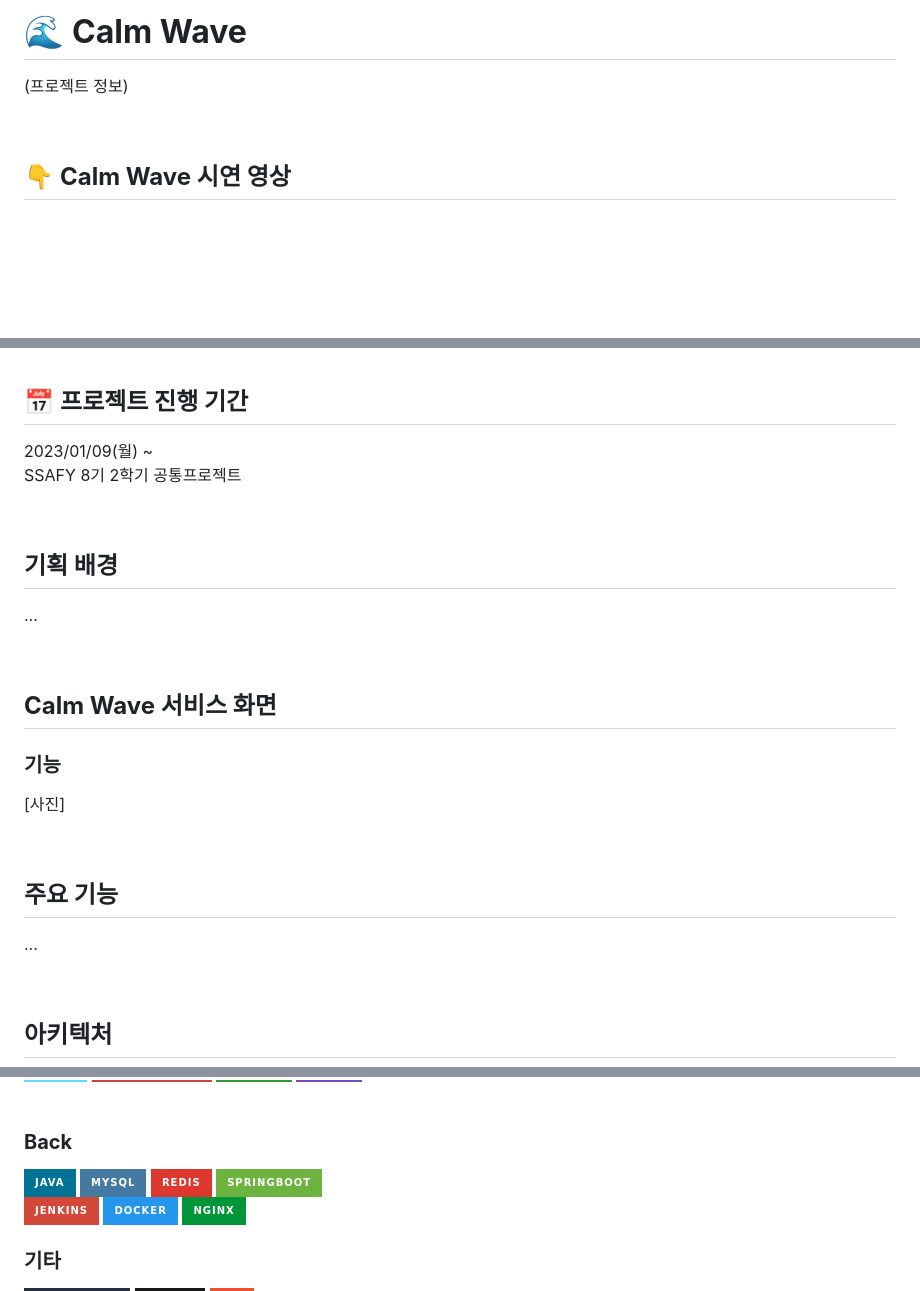
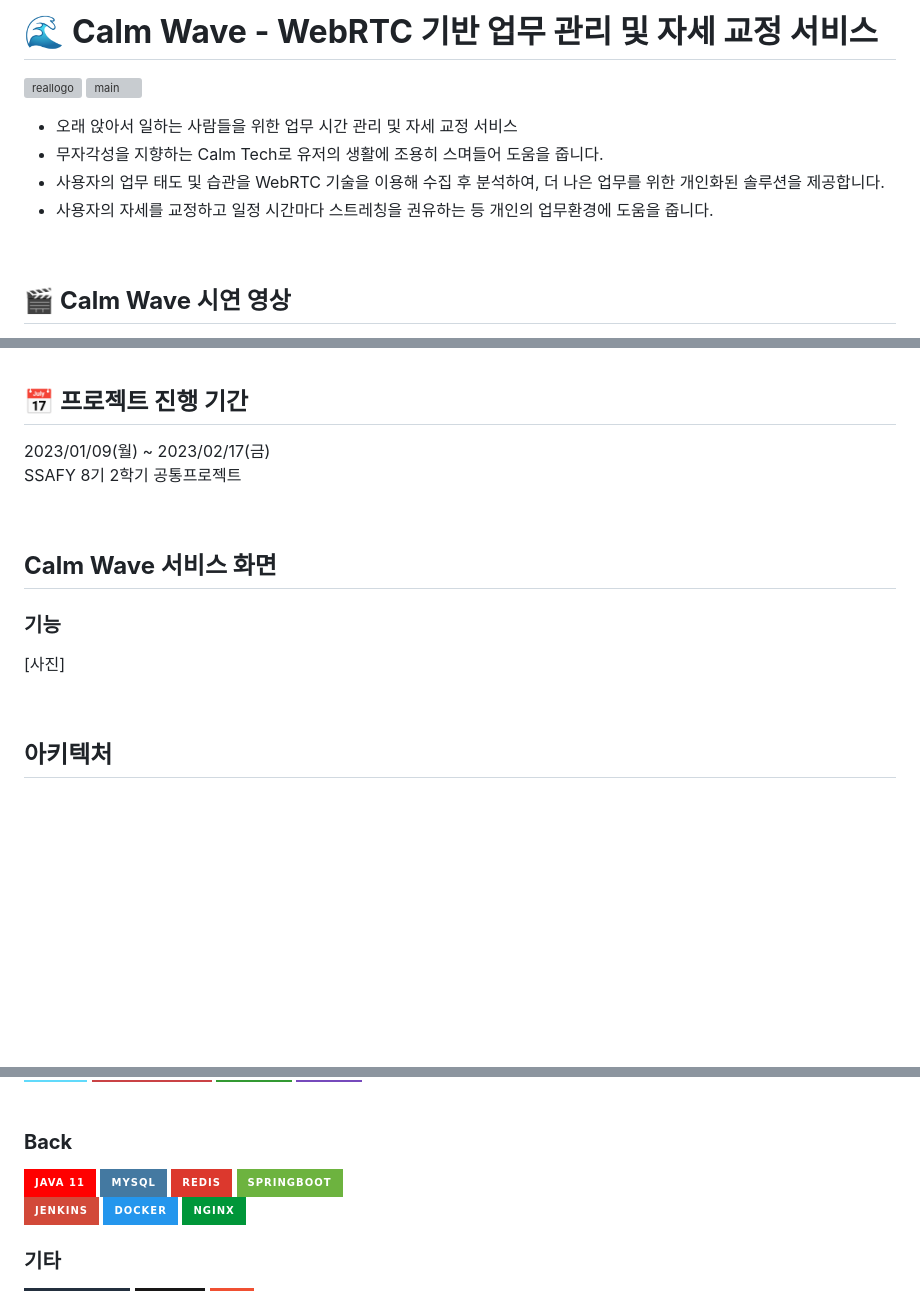
Before and after one commit to irang6v6/CALMWAVE, a Markdown page: README.md, 3 parts joined by grey strips. Rendered like a GitHub page; badges without logos; blank space fills up the shorter version; grey boxes are pictures that could not be loaded.

Commit message:
Docs: README 수정

```diff
--- a/README.md
+++ b/README.md
@@ -1,8 +1,15 @@
-# 🌊 **Calm Wave**
+# 🌊 **Calm Wave - WebRTC 기반 업무 관리 및 자세 교정 서비스**
 
-(프로젝트 정보)
+![reallogo](https://user-images.githubusercontent.com/52191425/220856785-3b80f676-b7e5-4a4e-ae6d-d264d2324e27.png)
+![main](https://user-images.githubusercontent.com/52191425/220856552-e17f7172-0c63-4cd0-afbe-ee8057dddd91.gif)
+
+- 오래 앉아서 일하는 사람들을 위한 업무 시간 관리 및 자세 교정 서비스
+- 무자각성을 지향하는 Calm Tech로 유저의 생활에 조용히 스며들어 도움을 줍니다.
+- 사용자의 업무 태도 및 습관을 WebRTC 기술을 이용해 수집 후 분석하여,
+  더 나은 업무를 위한 개인화된 솔루션을 제공합니다.
+- 사용자의 자세를 교정하고 일정 시간마다 스트레칭을 권유하는 등 개인의 업무환경에 도움을 줍니다.
 
 <br>
 
-## 👇 **Calm Wave 시연 영상**
+## 🎬 **Calm Wave 시연 영상**
 
@@ -12,14 +20,8 @@
 
 ## 📅 **프로젝트 진행 기간**
 
-2023/01/09(월) ~ <br>
+2023/01/09(월) ~ 2023/02/17(금) <br>
 SSAFY 8기 2학기 공통프로젝트
-
-<br>
-
-## **기획 배경**
-
-...
 
 <br>
 
@@ -28,12 +30,6 @@ SSAFY 8기 2학기 공통프로젝트
 ### **기능**
 
 [사진]
-
-<br>
-
-## **주요 기능**
-
-...
 
 <br>
 
@@ -63,7 +59,7 @@ SSAFY 8기 2학기 공통프로젝트
 
 ### **Back**
 
-<img src="https://img.shields.io/badge/java-007396?style=for-the-badge&logo=java&logoColor=white">
+<img src="https://img.shields.io/badge/java 11-FF0000?style=for-the-badge&logo=OpenJDK&logoColor=white">
 <img src="https://img.shields.io/badge/mysql-4479A1?style=for-the-badge&logo=mysql&logoColor=white">
 <img src="https://img.shields.io/badge/redis-DC382D?style=for-the-badge&logo=apachetomcat&logoColor=white">
 <img src="https://img.shields.io/badge/SpringBoot-6DB33F?style=for-the-badge&logo=SpringBoot&logoColor=white">
```
Also changed, not shown: other parts of README.md (+2 -1 lines).
